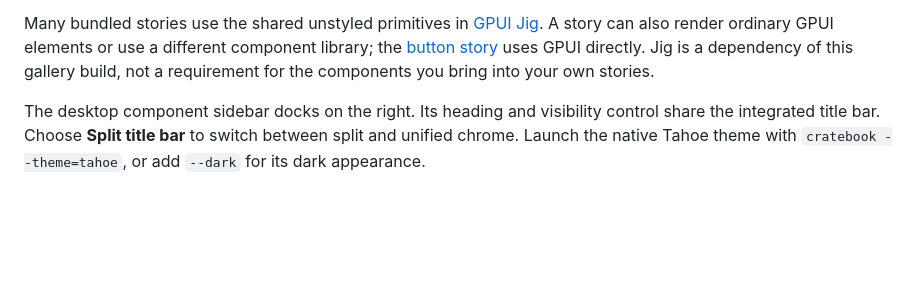
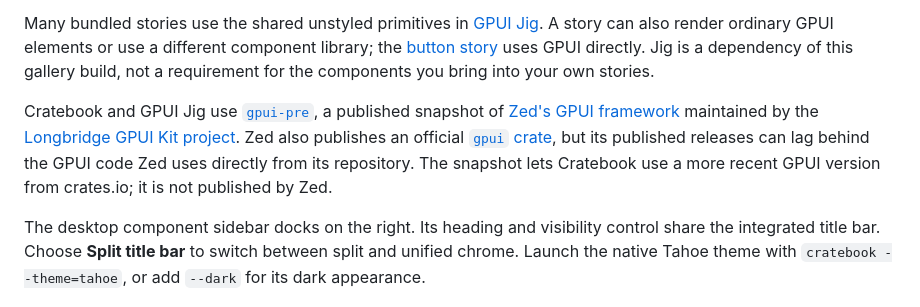
Before and after one commit to kahwee/cratebook, a Markdown page: README.md, the part around the change. Rendered like a GitHub page; blank space fills up the shorter version.

Commit message:
Explain GPUI dependency provenance

```diff
--- a/README.md
+++ b/README.md
@@ -28,6 +28,8 @@ The script tests and builds the x86-64 MSVC target with a static C runtime, then
 For the browser, run `pnpm install --frozen-lockfile`, `pnpm build`, then `pnpm start` (Rust/WASM prerequisites below). Choose a different port with `pnpm start --port 4174`. To distribute a ready-to-run browser gallery locally, run `pnpm pack`. In another project run `pnpm add /path/to/cratebook-0.1.0.tgz` and `pnpm exec cratebook`. The tarball includes the compiled gallery and requires only Node.js at runtime.
 
 Many bundled stories use the shared unstyled primitives in [GPUI Jig](https://github.com/kahwee/gpui-jig). A story can also render ordinary GPUI elements or use a different component library; the [button story](src/stories/button.rs) uses GPUI directly. Jig is a dependency of this gallery build, not a requirement for the components you bring into your own stories.
+
+Cratebook and GPUI Jig use [`gpui-pre`](https://crates.io/crates/gpui-pre), a published snapshot of [Zed's GPUI framework](https://github.com/zed-industries/zed/tree/main/crates/gpui) maintained by the [Longbridge GPUI Kit project](https://github.com/longbridge/gpui-component). Zed also publishes an official [`gpui` crate](https://crates.io/crates/gpui), but its published releases can lag behind the GPUI code Zed uses directly from its repository. The snapshot lets Cratebook use a more recent GPUI version from crates.io; it is not published by Zed.
 
 The desktop component sidebar docks on the right. Its heading and visibility control share the integrated title bar. Choose **Split title bar** to switch between split and unified chrome. Launch the native Tahoe theme with `cratebook --theme=tahoe`, or add `--dark` for its dark appearance.
 
```
